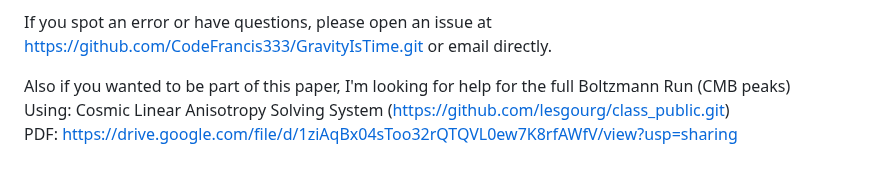
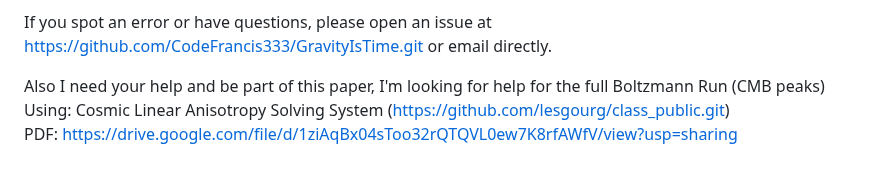
Before and after one commit to CodeFrancis333/GravityIsTime, a Markdown page: README.md, the part around the change. Rendered like a GitHub page.

```diff
--- a/README.md
+++ b/README.md
@@ -100,6 +100,6 @@ Edrick Francis G. Herrera — codeherrera333@gmail.com
 If you spot an error or have questions, please open an issue at
 https://github.com/CodeFrancis333/GravityIsTime.git or email directly.
 
-Also if you wanted to be part of this paper, I'm looking for help for the full Boltzmann Run (CMB peaks) <br>
+Also I need your help and be part of this paper, I'm looking for help for the full Boltzmann Run (CMB peaks) <br>
 Using: Cosmic Linear Anisotropy Solving System (https://github.com/lesgourg/class_public.git) <br>
 PDF: https://drive.google.com/file/d/1ziAqBx04sToo32rQTQVL0ew7K8rfAWfV/view?usp=sharing
```
